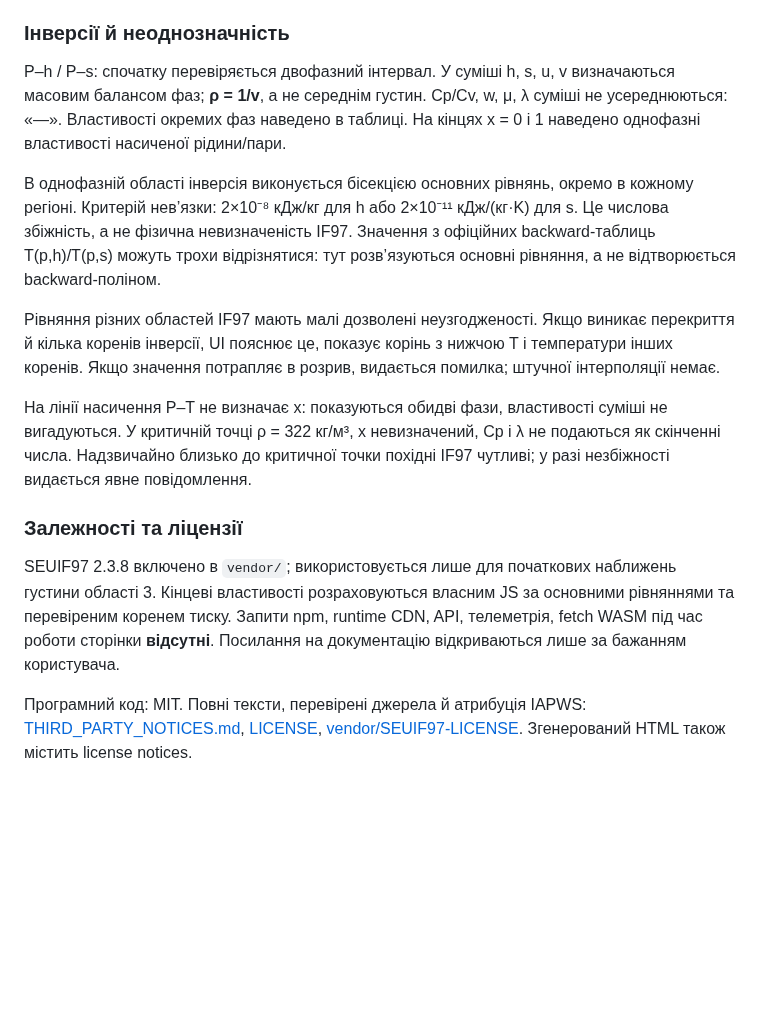
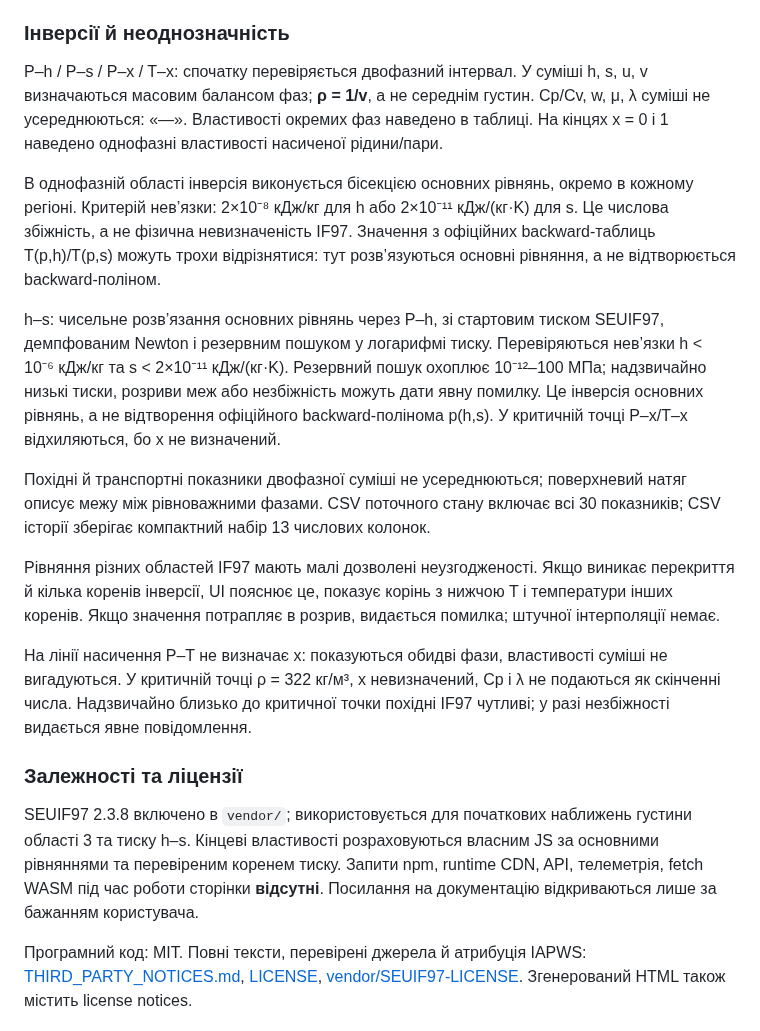
Before and after one commit to lamerroma/water-steam-if97, a Markdown page: README.md, the part around one of its changes. Drawn GitHub-style; blank space fills up the shorter version.

```diff
--- a/README.md
+++ b/README.md
@@ -40,9 +43,13 @@
 
 ### Інверсії й неоднозначність
 
-P–h / P–s: спочатку перевіряється двофазний інтервал. У суміші h, s, u, v визначаються масовим балансом фаз; **ρ = 1/v**, а не середнім густин. Cp/Cv, w, μ, λ суміші не усереднюються: «—». Властивості окремих фаз наведено в таблиці. На кінцях x = 0 і 1 наведено однофазні властивості насиченої рідини/пари.
+P–h / P–s / P–x / T–x: спочатку перевіряється двофазний інтервал. У суміші h, s, u, v визначаються масовим балансом фаз; **ρ = 1/v**, а не середнім густин. Cp/Cv, w, μ, λ суміші не усереднюються: «—». Властивості окремих фаз наведено в таблиці. На кінцях x = 0 і 1 наведено однофазні властивості насиченої рідини/пари.
 
 В однофазній області інверсія виконується бісекцією основних рівнянь, окремо в кожному регіоні. Критерій нев’язки: 2×10⁻⁸ кДж/кг для h або 2×10⁻¹¹ кДж/(кг·K) для s. Це числова збіжність, а не фізична невизначеність IF97. Значення з офіційних backward-таблиць T(p,h)/T(p,s) можуть трохи відрізнятися: тут розв’язуються основні рівняння, а не відтворюється backward-поліном.
+
+h–s: чисельне розв’язання основних рівнянь через P–h, зі стартовим тиском SEUIF97, демпфованим Newton і резервним пошуком у логарифмі тиску. Перевіряються нев’язки h < 10⁻⁶ кДж/кг та s < 2×10⁻¹¹ кДж/(кг·K). Резервний пошук охоплює 10⁻¹²–100 МПа; надзвичайно низькі тиски, розриви меж або незбіжність можуть дати явну помилку. Це інверсія основних рівнянь, а не відтворення офіційного backward-полінома p(h,s). У критичній точці P–x/T–x відхиляються, бо x не визначений.
+
+Похідні й транспортні показники двофазної суміші не усереднюються; поверхневий натяг описує межу між рівноважними фазами. CSV поточного стану включає всі 30 показників; CSV історії зберігає компактний набір 13 числових колонок.
 
 Рівняння різних областей IF97 мають малі дозволені неузгодженості. Якщо виникає перекриття й кілька коренів інверсії, UI пояснює це, показує корінь з нижчою T і температури інших коренів. Якщо значення потрапляє в розрив, видається помилка; штучної інтерполяції немає.
 
@@ -50,7 +57,7 @@ P–h / P–s: спочатку перевіряється двофазний і
 
 ### Залежності та ліцензії
 
-SEUIF97 2.3.8 включено в `vendor/`; використовується лише для початкових наближень густини області 3. Кінцеві властивості розраховуються власним JS за основними рівняннями та перевіреним коренем тиску. Запити npm, runtime CDN, API, телеметрія, fetch WASM під час роботи сторінки **відсутні**. Посилання на документацію відкриваються лише за бажанням користувача.
+SEUIF97 2.3.8 включено в `vendor/`; використовується для початкових наближень густини області 3 та тиску h–s. Кінцеві властивості розраховуються власним JS за основними рівняннями та перевіреним коренем тиску. Запити npm, runtime CDN, API, телеметрія, fetch WASM під час роботи сторінки **відсутні**. Посилання на документацію відкриваються лише за бажанням користувача.
 
 Програмний код: MIT. Повні тексти, перевірені джерела й атрибуція IAPWS: [THIRD_PARTY_NOTICES.md](THIRD_PARTY_NOTICES.md), [LICENSE](LICENSE), [vendor/SEUIF97-LICENSE](vendor/SEUIF97-LICENSE). Згенерований HTML також містить license notices.
 
```
Also changed, not shown: other parts of README.md (+7 -3 lines), THIRD_PARTY_NOTICES.md (+3 -1 lines), docs/VALIDATION.md (+7 -1 lines), docs/extended-modes.png (added), 12 other files.
